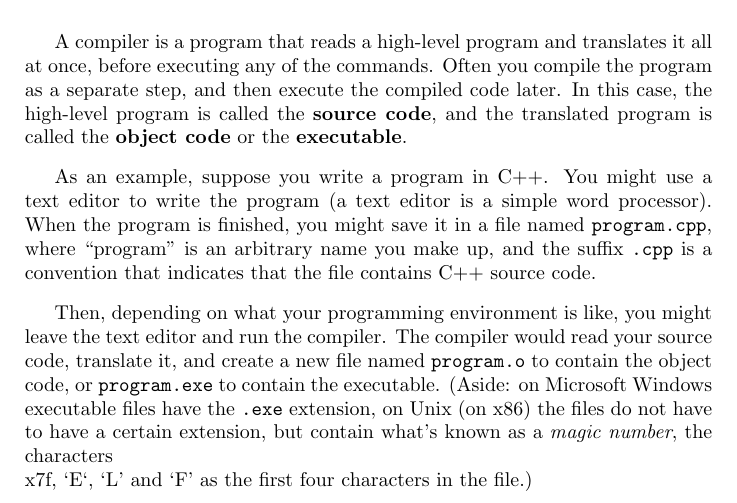
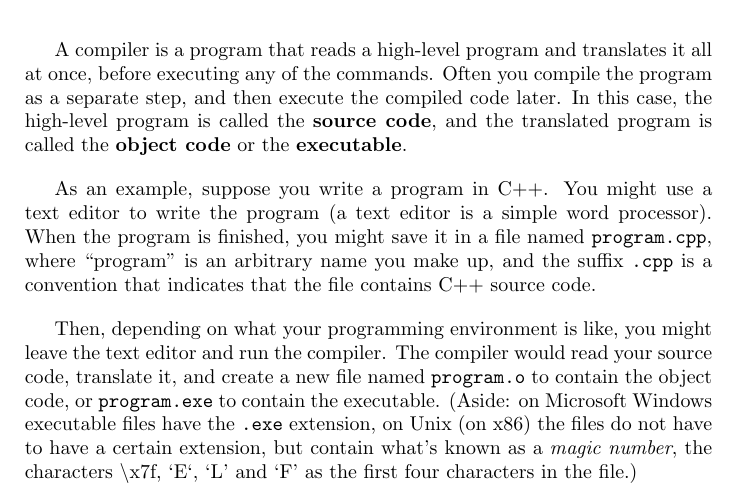
Before and after one commit to AidanDelaney/ThinkCompSci-Cplusplus, a LaTeX thesis (top.tex, which reads cha1.tex): part of page 10 of 191, cut so that both start at the same text. Compiled offline with pdfLaTeX.

Commit message:
* fixed TeX compile issue - stray curly brace

```diff
--- a/cha1.tex
+++ b/cha1.tex
@@ -119,7 +119,7 @@ Then, depending on what your programming environment is like,
 you might leave the text editor and run the compiler.  The
 compiler would read your source code, translate it, and create
 a new file named {\tt program.o} to contain the object code,
-or {\tt program.exe} to contain the executable.  (Aside: on Microsoft Windows executable files have the {\tt .exe} extension, on Unix (on x86) the files do not have to have a certain extension, but contain what's known as a {\it magic number}, the characters \\x7f, `E`, `L' and `F' as the first four characters in the file.)
+or {\tt program.exe} to contain the executable.  (Aside: on Microsoft Windows executable files have the {\tt .exe} extension, on Unix (on x86) the files do not have to have a certain extension, but contain what's known as a {\it magic number}, the characters \textbackslash{}x7f, `E`, `L' and `F' as the first four characters in the file.)
 
 \vspace{0.1in}
 \centerline{\epsfig{figure=compile.eps}}
```
Also changed, not shown: cha7.tex (+1 -1 lines).
